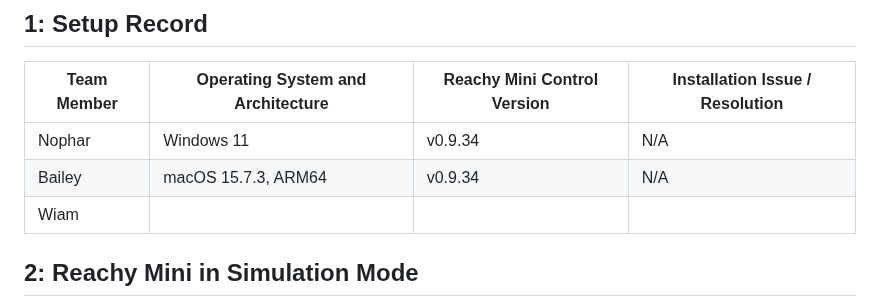
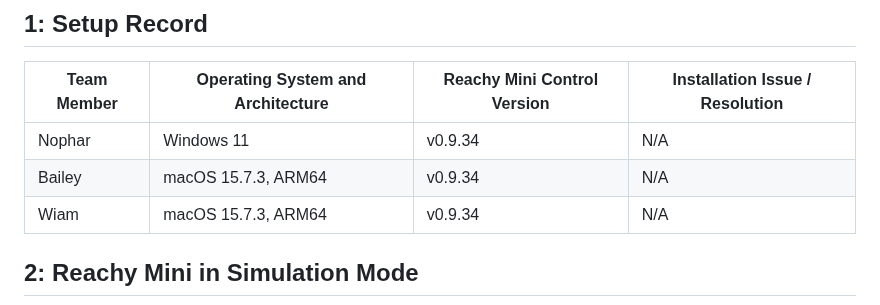
Before and after one commit to wiamsalih/lab1, a Markdown page: README.md, the part around the change. GitHub-like rendering.

Commit message:
Add Wiam's OS and control version details

```diff
--- a/README.md
+++ b/README.md
@@ -7,7 +7,7 @@
 |-------------|------------------------------------|-----------------------------|----------------------------------|
 |   Nophar    |            Windows 11              |           v0.9.34           |               N/A                |
 |   Bailey    |        macOS 15.7.3, ARM64         |           v0.9.34           |               N/A                |
-|   Wiam      |                                    |                             |                                  |
+|   Wiam      |        macOS 15.7.3, ARM64         |           v0.9.34           |               N/A                |
 
 
 ## 2: Reachy Mini in Simulation Mode
```
